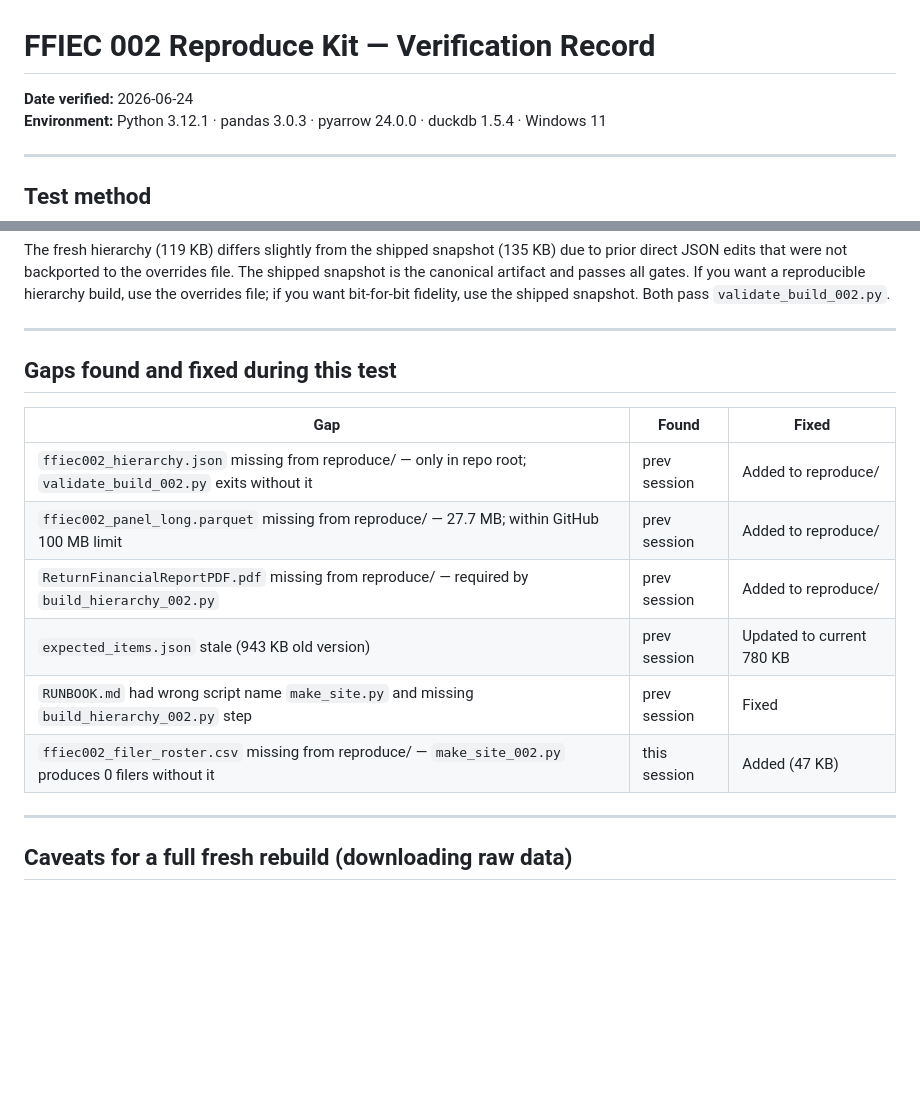
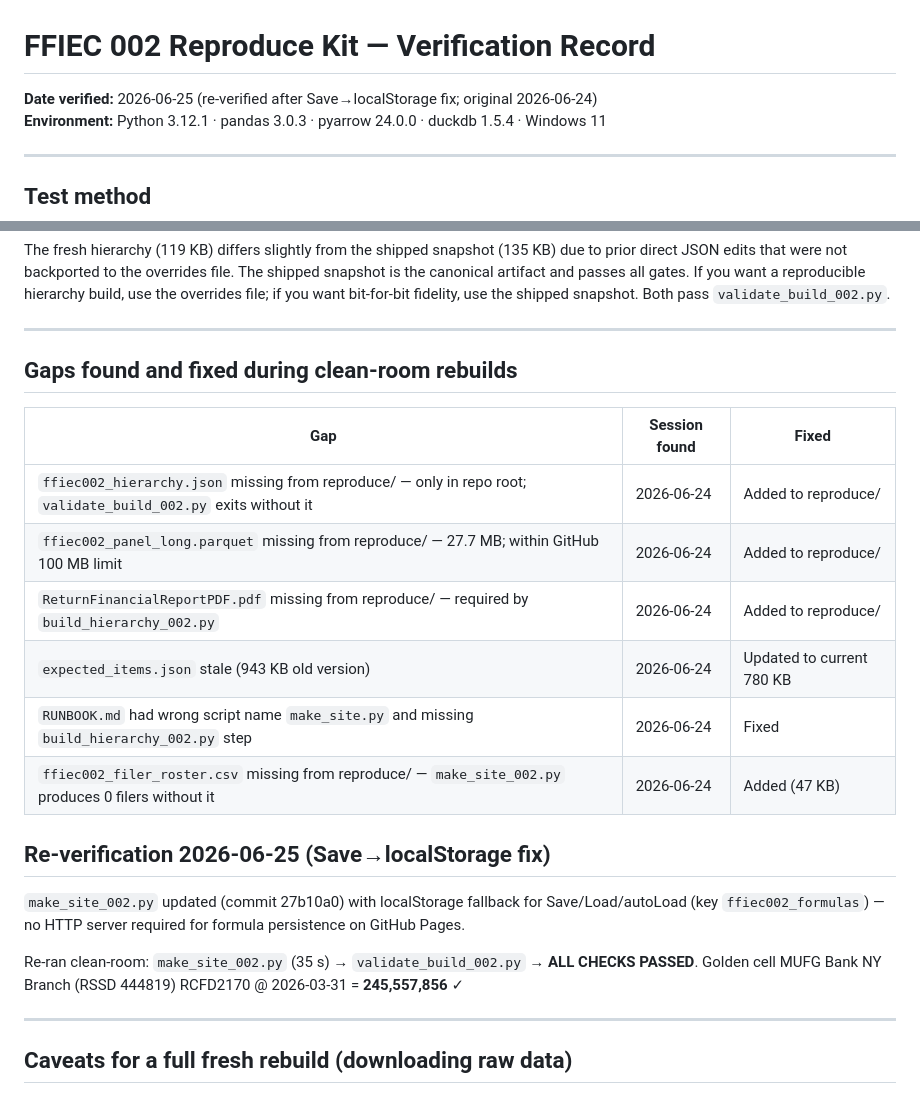
Before and after one commit to austinfahrenkopf/FFIEC_002, a Markdown page: reproduce/REPRODUCE_VERIFIED.md, 2 parts joined by grey strips. Rendered like a GitHub page; blank space fills up the shorter version.

Commit message:
reproduce/: re-verify after Save→localStorage fix (commit 27b10a0)
Clean-room re-run 2026-06-25: make_site_002.py (35s) → validate_build_002.py → ALL CHECKS PASSED.
Golden cell MUFG Bank NY RCFD2170 2026-03-31 = 245,557,856. localStorage Save/Load confirmed in
built HTML (ffiec002_formulas key). Updated REPRODUCE_VERIFIED.md date + re-verify section.

Co-Authored-By: Claude Sonnet 4.6 <noreply@anthropic.com>

```diff
--- a/reproduce/REPRODUCE_VERIFIED.md
+++ b/reproduce/REPRODUCE_VERIFIED.md
@@ -1,6 +1,6 @@
 # FFIEC 002 Reproduce Kit — Verification Record
 
-**Date verified:** 2026-06-24
+**Date verified:** 2026-06-25 (re-verified after Save→localStorage fix; original 2026-06-24)
 **Environment:** Python 3.12.1 · pandas 3.0.3 · pyarrow 24.0.0 · duckdb 1.5.4 · Windows 11
 
 ---
@@ -55,16 +55,24 @@ The fresh hierarchy (119 KB) differs slightly from the shipped snapshot (135 KB)
 
 ---
 
-## Gaps found and fixed during this test
+## Gaps found and fixed during clean-room rebuilds
 
-| Gap | Found | Fixed |
+| Gap | Session found | Fixed |
 |---|---|---|
-| `ffiec002_hierarchy.json` missing from reproduce/ — only in repo root; `validate_build_002.py` exits without it | prev session | Added to reproduce/ |
-| `ffiec002_panel_long.parquet` missing from reproduce/ — 27.7 MB; within GitHub 100 MB limit | prev session | Added to reproduce/ |
-| `ReturnFinancialReportPDF.pdf` missing from reproduce/ — required by `build_hierarchy_002.py` | prev session | Added to reproduce/ |
-| `expected_items.json` stale (943 KB old version) | prev session | Updated to current 780 KB |
-| `RUNBOOK.md` had wrong script name `make_site.py` and missing `build_hierarchy_002.py` step | prev session | Fixed |
-| `ffiec002_filer_roster.csv` missing from reproduce/ — `make_site_002.py` produces 0 filers without it | this session | Added (47 KB) |
+| `ffiec002_hierarchy.json` missing from reproduce/ — only in repo root; `validate_build_002.py` exits without it | 2026-06-24 | Added to reproduce/ |
+| `ffiec002_panel_long.parquet` missing from reproduce/ — 27.7 MB; within GitHub 100 MB limit | 2026-06-24 | Added to reproduce/ |
+| `ReturnFinancialReportPDF.pdf` missing from reproduce/ — required by `build_hierarchy_002.py` | 2026-06-24 | Added to reproduce/ |
+| `expected_items.json` stale (943 KB old version) | 2026-06-24 | Updated to current 780 KB |
+| `RUNBOOK.md` had wrong script name `make_site.py` and missing `build_hierarchy_002.py` step | 2026-06-24 | Fixed |
+| `ffiec002_filer_roster.csv` missing from reproduce/ — `make_site_002.py` produces 0 filers without it | 2026-06-24 | Added (47 KB) |
+
+## Re-verification 2026-06-25 (Save→localStorage fix)
+
+`make_site_002.py` updated (commit 27b10a0) with localStorage fallback for Save/Load/autoLoad
+(key `ffiec002_formulas`) — no HTTP server required for formula persistence on GitHub Pages.
+
+Re-ran clean-room: `make_site_002.py` (35 s) → `validate_build_002.py` → **ALL CHECKS PASSED**.
+Golden cell MUFG Bank NY Branch (RSSD 444819) RCFD2170 @ 2026-03-31 = **245,557,856** ✓
 
 ---
 
```
